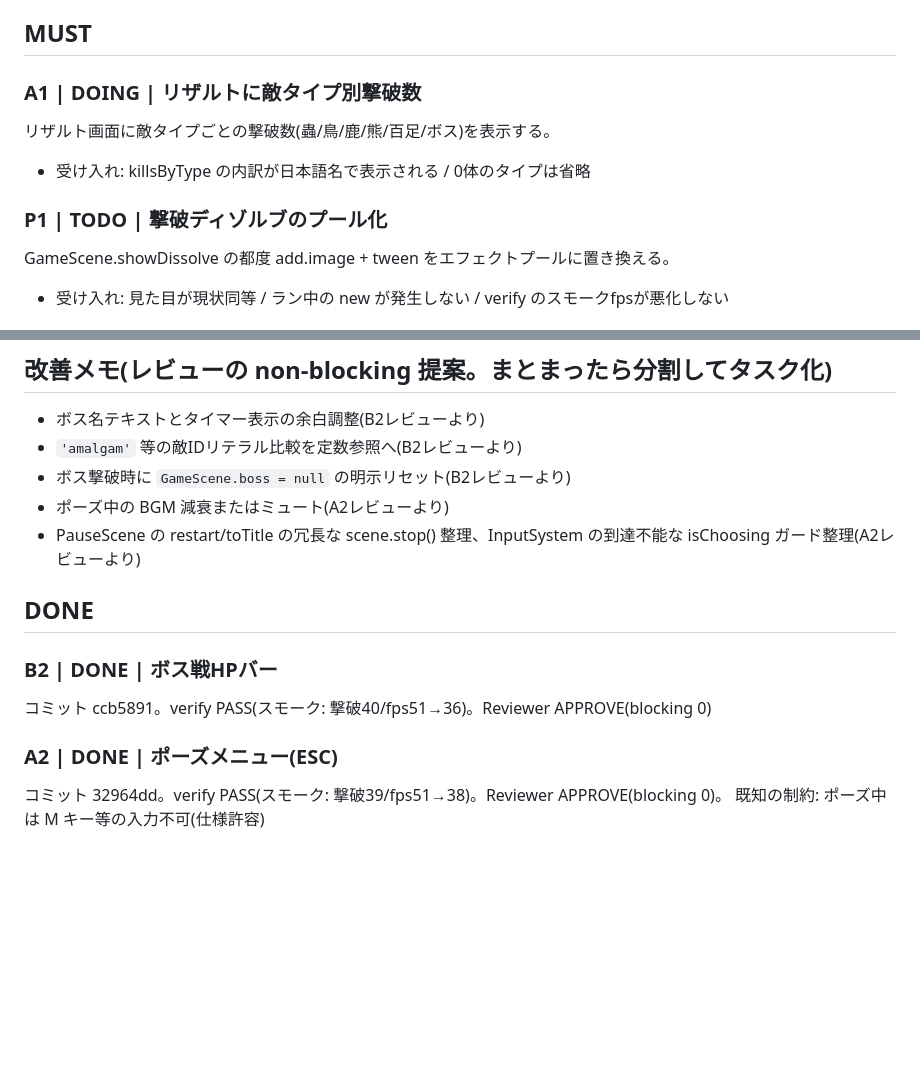
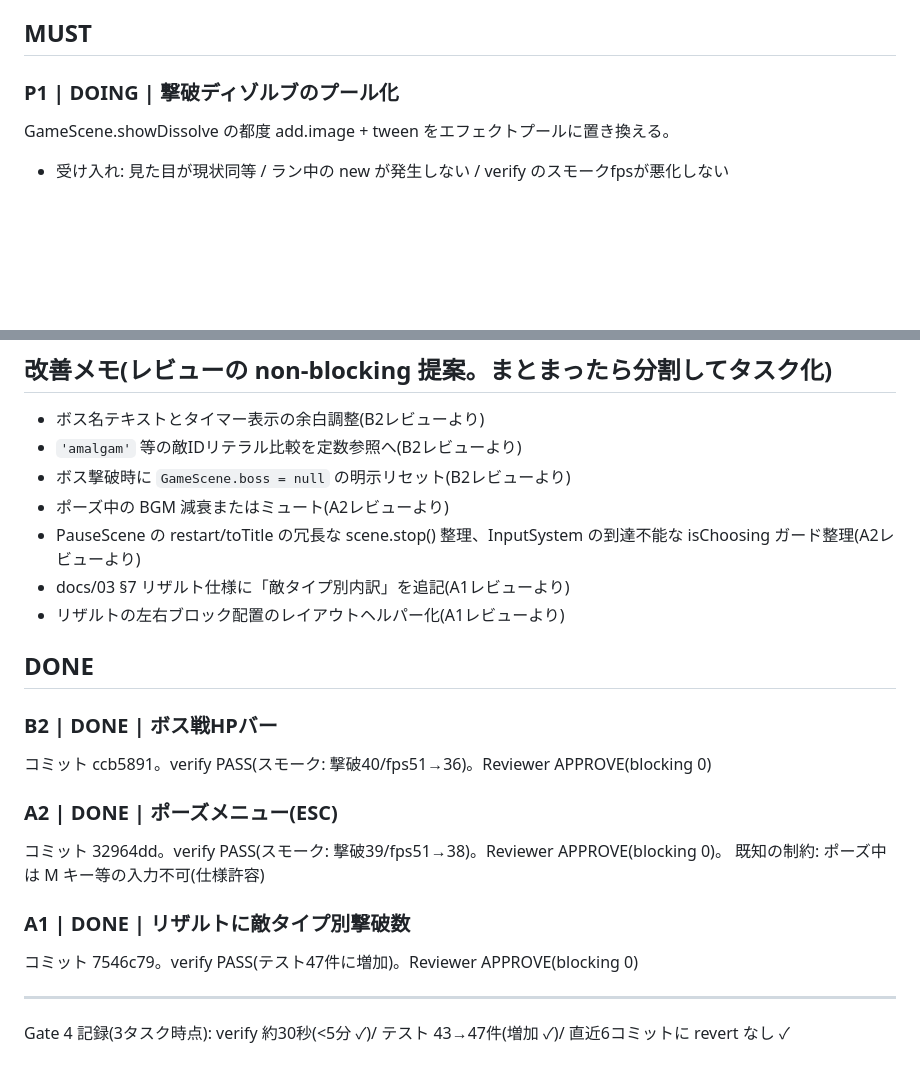
Before and after one commit to eidas/aradama-survivors-proto, a Markdown page: BACKLOG.md, 2 parts joined by grey strips. Rendered like a GitHub page; blank space fills up the shorter version.

Commit message:
BACKLOG更新: A1完了(APPROVE)、P1着手、Gate 4 健全性チェック記録
Co-Authored-By: Claude Fable 5 <noreply@anthropic.com>
Claude-Session: https://claude.ai/code/session_011XcR5i8RqnPsJKtZ1CsDWx

```diff
--- a/BACKLOG.md
+++ b/BACKLOG.md
@@ -6,11 +6,7 @@
 
 ## MUST
 
-### A1 | DOING | リザルトに敵タイプ別撃破数
-リザルト画面に敵タイプごとの撃破数(蟲/鳥/鹿/熊/百足/ボス)を表示する。
-- 受け入れ: killsByType の内訳が日本語名で表示される / 0体のタイプは省略
-
-### P1 | TODO | 撃破ディゾルブのプール化
+### P1 | DOING | 撃破ディゾルブのプール化
 GameScene.showDissolve の都度 add.image + tween をエフェクトプールに置き換える。
 - 受け入れ: 見た目が現状同等 / ラン中の new が発生しない / verify のスモークfpsが悪化しない
 
@@ -46,6 +42,8 @@ EnemySystem 内のボス処理(updateBoss/bossSpit/bossAbsorb)を独立モジュ
 - ボス撃破時に `GameScene.boss = null` の明示リセット(B2レビューより)
 - ポーズ中の BGM 減衰またはミュート(A2レビューより)
 - PauseScene の restart/toTitle の冗長な scene.stop() 整理、InputSystem の到達不能な isChoosing ガード整理(A2レビューより)
+- docs/03 §7 リザルト仕様に「敵タイプ別内訳」を追記(A1レビューより)
+- リザルトの左右ブロック配置のレイアウトヘルパー化(A1レビューより)
 
 ## DONE
 
@@ -55,3 +53,9 @@ EnemySystem 内のボス処理(updateBoss/bossSpit/bossAbsorb)を独立モジュ
 ### A2 | DONE | ポーズメニュー(ESC)
 コミット 32964dd。verify PASS(スモーク: 撃破39/fps51→38)。Reviewer APPROVE(blocking 0)。
 既知の制約: ポーズ中は M キー等の入力不可(仕様許容)
+
+### A1 | DONE | リザルトに敵タイプ別撃破数
+コミット 7546c79。verify PASS(テスト47件に増加)。Reviewer APPROVE(blocking 0)
+
+---
+Gate 4 記録(3タスク時点): verify 約30秒(<5分 ✓)/ テスト 43→47件(増加 ✓)/ 直近6コミットに revert なし ✓
```
